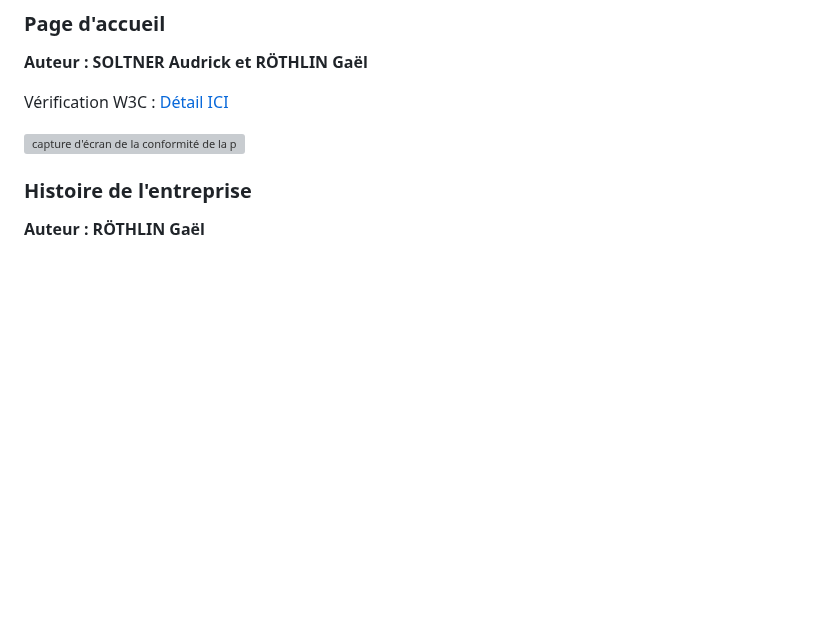
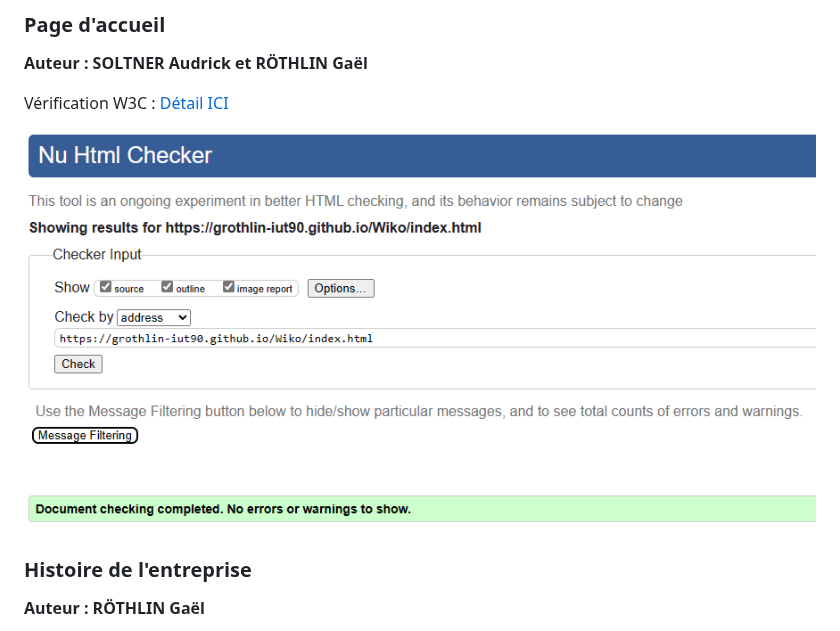
Before and after one commit to grothlin-iut90/S1-2023-ihm, a Markdown page: README.md, the part around the change. Drawn GitHub-style; blank space fills up the shorter version; grey boxes are pictures that could not be loaded.

```diff
--- a/README.md
+++ b/README.md
@@ -34,7 +34,7 @@ Pour la conception du site, nous nous sommes grandement inspirés des sites offi
 
 Vérification W3C : [Détail ICI](https://validator.w3.org/nu/?showsource=yes&showoutline=yes&showimagereport=yes&doc=https%3A%2F%2Fgrothlin-iut90.github.io%2FWiko%2FAudrick_S%2Fpage.html)
 
-![capture d'écran de la conformité de la page ...](Validator/ValidMenu.png)
+![capture d'écran de la conformité de la page ...](ValidatorW3C/ValidMenu.PNG)
 
 ### Histoire de l'entreprise
 
```
